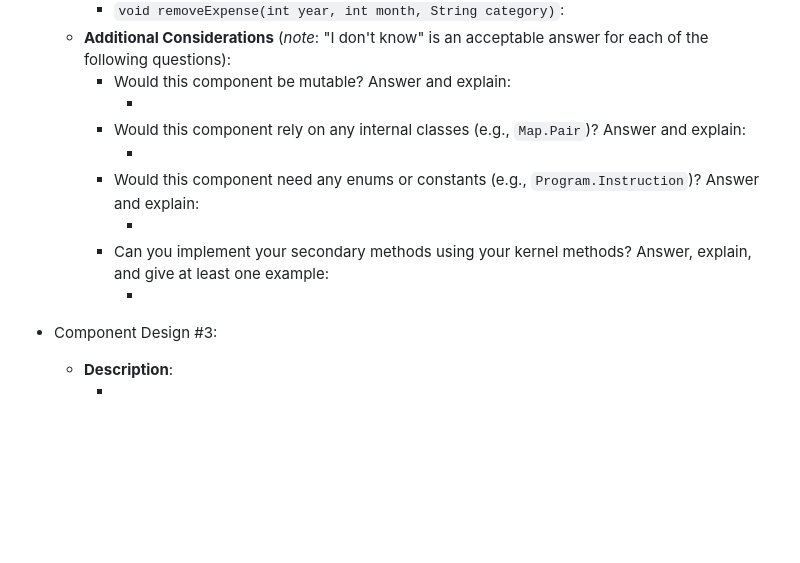
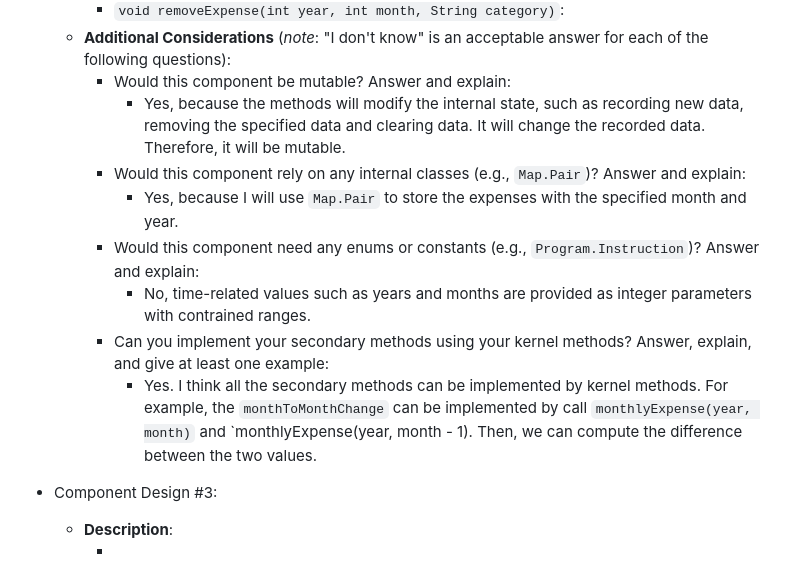
Before and after one commit to Eric-DS-Zhou/Software-2-portfolio-project-Eric, a Markdown page: doc/01-component-brainstorming/01-component-brainstorming.md, the part around one of its changes. Drawn GitHub-style; blank space fills up the shorter version.

Commit message:
Finish component #2

```diff
--- a/doc/01-component-brainstorming/01-component-brainstorming.md
+++ b/doc/01-component-brainstorming/01-component-brainstorming.md
@@ -248,16 +248,16 @@ will likely refine your design to make your implementation easier to use.
   - **Additional Considerations** (*note*: "I don't know" is an acceptable
     answer for each of the following questions):
     - Would this component be mutable? Answer and explain:
-      - <!-- TODO: provide an argument then delete this comment -->
+      - Yes, because the methods will modify the internal state, such as recording new data, removing the specified data and clearing data. It will change the recorded data. Therefore, it will be mutable.
     - Would this component rely on any internal classes (e.g., `Map.Pair`)?
       Answer and explain:
-      - <!-- TODO: provide an argument then delete this comment -->
+      - Yes, because I will use `Map.Pair` to store the expenses with the specified month and year.
     - Would this component need any enums or constants (e.g.,
       `Program.Instruction`)? Answer and explain:
-      - <!-- TODO: provide an argument then delete this comment -->
+      - No, time-related values such as years and months are provided as integer parameters with contrained ranges.
     - Can you implement your secondary methods using your kernel methods?
       Answer, explain, and give at least one example:
-      - <!-- TODO: provide an argument then delete this comment -->
+      - Yes. I think all the secondary methods can be implemented by kernel methods. For example, the `monthToMonthChange` can be implemented by call `monthlyExpense(year, month)` and `monthlyExpense(year, month - 1). Then, we can compute the difference between the two values.
 
 - Component Design #3: <!-- TODO: give component a name then delete this comment -->
   - **Description**:
```
Also changed, not shown: other parts of doc/01-component-brainstorming/01-component-brainstorming.md (+1 -1 lines).
